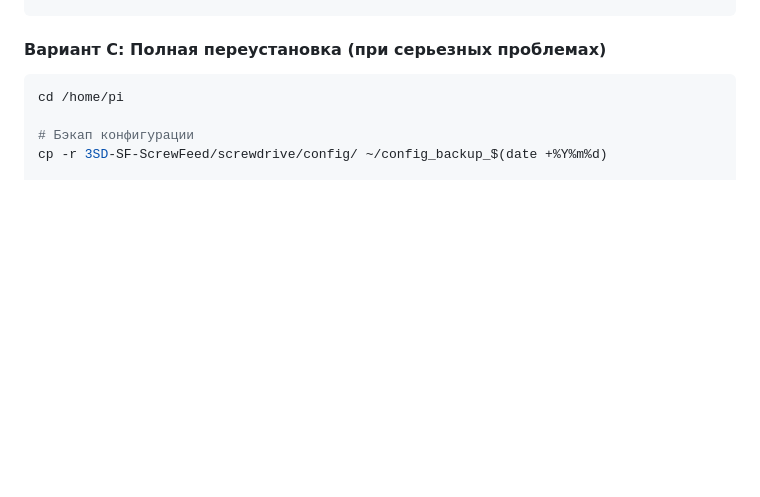
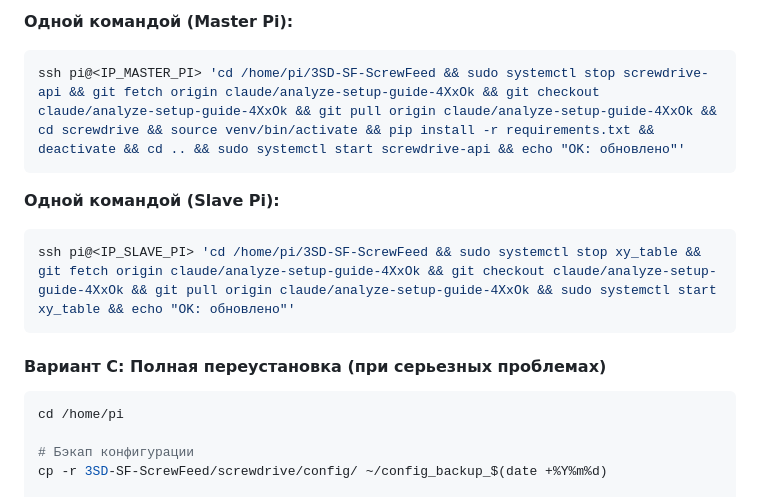
Before and after one commit to Sergey-Golinskiy/3SD-SF-ScrewFeed, a Markdown page: doc/DEPLOY_PULL_GUIDE.md, the part around one of its changes. Rendered like a GitHub page; blank space fills up the shorter version.

````diff
--- a/doc/DEPLOY_PULL_GUIDE.md
+++ b/doc/DEPLOY_PULL_GUIDE.md
@@ -320,3 +390,15 @@ sudo systemctl restart screwdrive-api
+**Одной командой (Master Pi):**
+
+```bash
+ssh pi@<IP_MASTER_PI> 'cd /home/pi/3SD-SF-ScrewFeed && sudo systemctl stop screwdrive-api && git fetch origin claude/analyze-setup-guide-4XxOk && git checkout claude/analyze-setup-guide-4XxOk && git pull origin claude/analyze-setup-guide-4XxOk && cd screwdrive && source venv/bin/activate && pip install -r requirements.txt && deactivate && cd .. && sudo systemctl start screwdrive-api && echo "OK: обновлено"'
+```
+
+**Одной командой (Slave Pi):**
+
+```bash
+ssh pi@<IP_SLAVE_PI> 'cd /home/pi/3SD-SF-ScrewFeed && sudo systemctl stop xy_table && git fetch origin claude/analyze-setup-guide-4XxOk && git checkout claude/analyze-setup-guide-4XxOk && git pull origin claude/analyze-setup-guide-4XxOk && sudo systemctl start xy_table && echo "OK: обновлено"'
+```
+
 #### Вариант C: Полная переустановка (при серьезных проблемах)
 
 ```bash
````
Also changed, not shown: other parts of doc/DEPLOY_PULL_GUIDE.md (+70 -0 lines).
